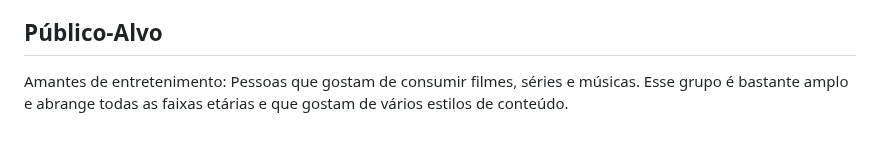
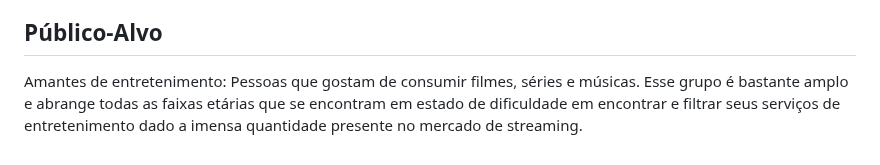
Before and after one commit to ICEI-PUC-Minas-PMV-SI/pmv-si-2023-2-pe1-t1-FlicksNBeats-pmv, a Markdown page: docs/context.md, the part around the change. Drawn GitHub-style.

Commit message:
My changes

```diff
--- a/docs/context.md
+++ b/docs/context.md
@@ -32,4 +32,4 @@ Afim de solucionar esse problema relacionado a sobrecarga de contéudos semanais
 
 ## Público-Alvo
 
-Amantes de entretenimento: Pessoas que gostam de consumir filmes, séries e músicas. Esse grupo é bastante amplo e abrange todas as faixas etárias e que gostam de vários estilos de conteúdo.
+Amantes de entretenimento: Pessoas que gostam de consumir filmes, séries e músicas. Esse grupo é bastante amplo e abrange todas as faixas etárias que se encontram em estado de dificuldade em encontrar e filtrar seus serviços de entretenimento dado a imensa quantidade presente no mercado de streaming.
```
